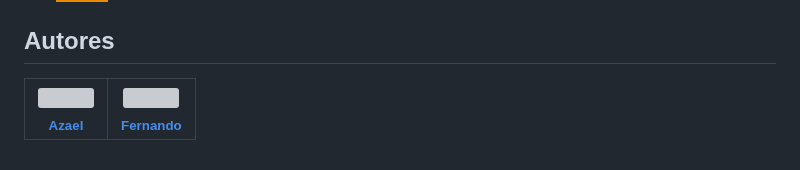
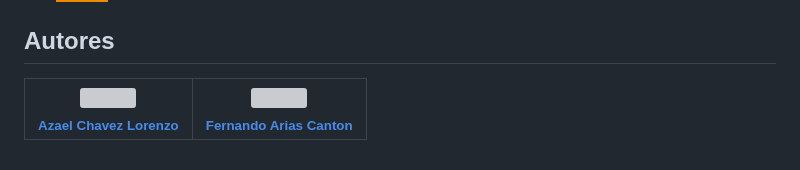
Before and after one commit to bxxter/Libreria-Matrices, a Markdown page: README.md, the part around the change. GitHub-like rendering; badges without logos; grey boxes are pictures that could not be loaded.

```diff
--- a/README.md
+++ b/README.md
@@ -94,5 +94,5 @@ Matriz.imprimirMatriz(producto);
 
 ## Autores
 
-| [<img src="https://avatars.githubusercontent.com/u/166089639?v=4" width=115><br><sub>Azael</sub>](https://github.com/bxxter) | [<img src="https://avatars.githubusercontent.com/u/205721466?v=4" width=115><br><sub>Fernando</sub>](https://github.com/Bazendu) |
+| [<img src="https://avatars.githubusercontent.com/u/166089639?v=4" width=115><br><sub>Azael Chavez Lorenzo</sub>](https://github.com/bxxter) | [<img src="https://avatars.githubusercontent.com/u/205721466?v=4" width=115><br><sub>Fernando Arias Canton</sub>](https://github.com/Bazendu) |
 | :---: | :---: |
```
